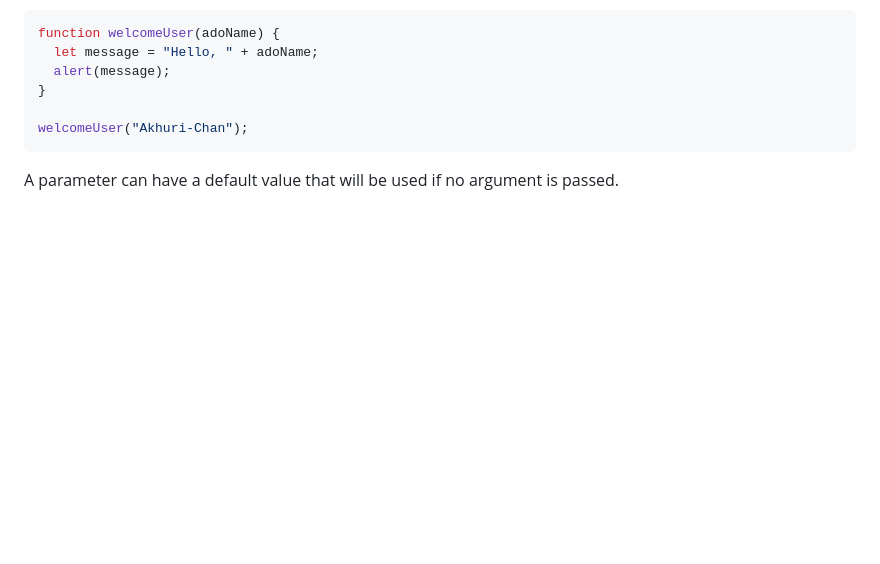
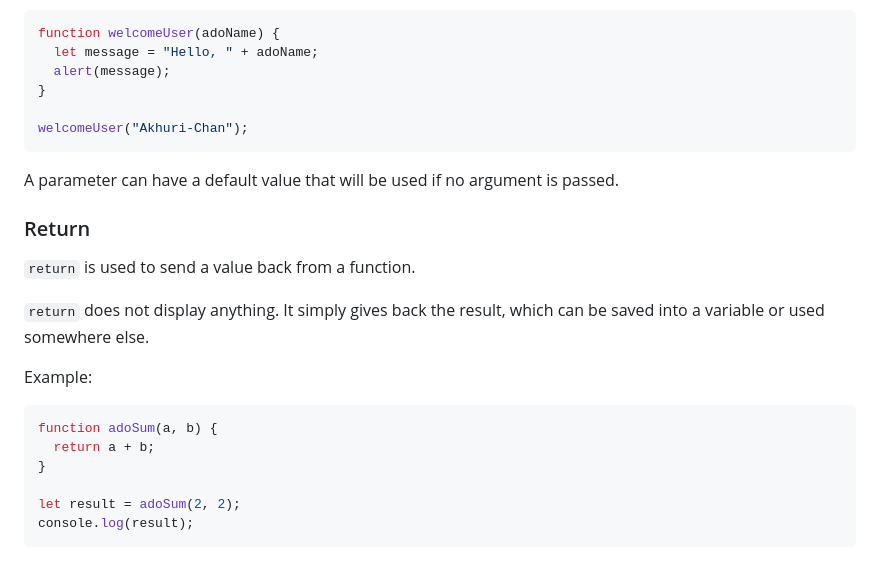
Before and after one commit to sseraflm/js-practice, a Markdown page: README.md, the part around the change. GitHub-like rendering; blank space fills up the shorter version.

Commit message:
docs: add return section

````diff
--- a/README.md
+++ b/README.md
@@ -232,3 +232,20 @@ welcomeUser("Akhuri-Chan");
 ```
 
 A parameter can have a default value that will be used if no argument is passed.
+
+### Return
+
+`return` is used to send a value back from a function.
+
+`return` does not display anything. It simply gives back the result, which can be saved into a variable or used somewhere else.
+
+Example:
+
+```javascript
+function adoSum(a, b) {
+  return a + b;
+}
+
+let result = adoSum(2, 2);
+console.log(result);
+```
````
